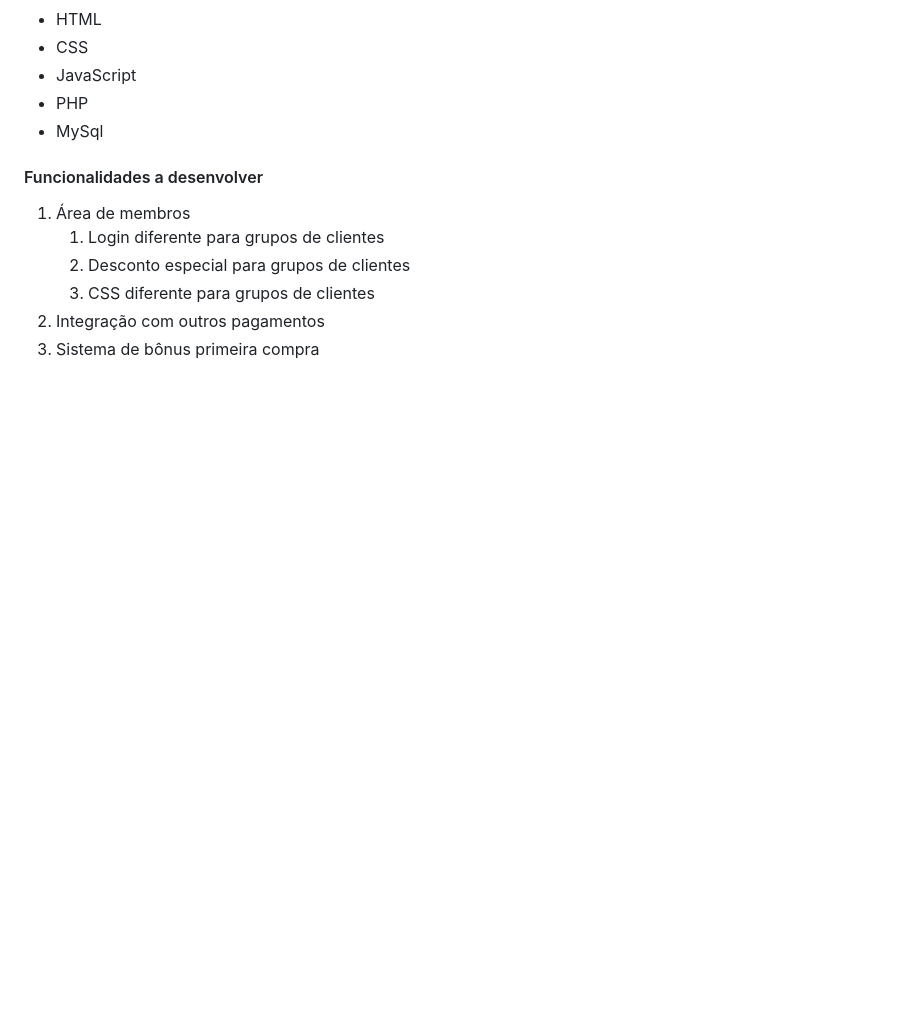
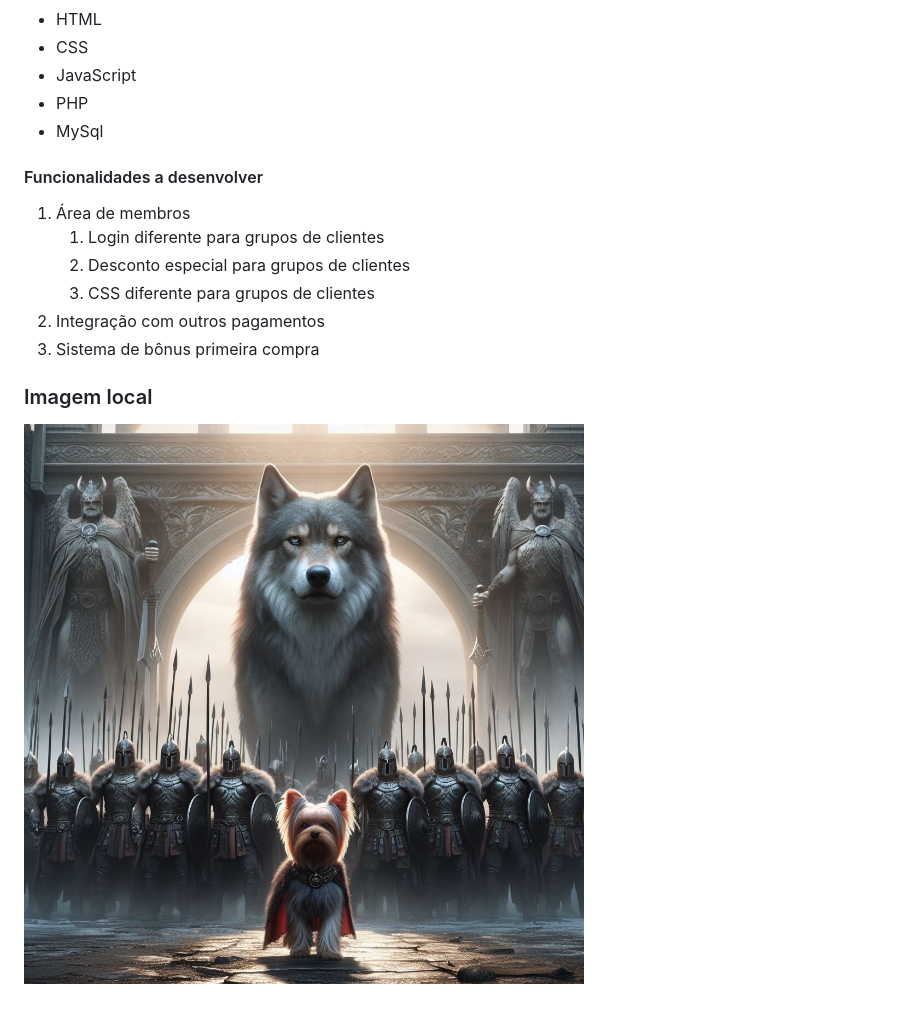
Before and after one commit to RichardPradoDev/Ecommerce_empresa, a Markdown page: README.md, the part around the change. Drawn GitHub-style; pictures changed too: img/OIG2.jpg (added); blank space fills up the shorter version.

Commit message:
Imagem

```diff
--- a/README.md
+++ b/README.md
@@ -26,3 +26,7 @@ Vamos criar um **e-commerce**, para a *empresa X*.
     3. CSS diferente para grupos de clientes
 2. Integração com outros pagamentos
 3. Sistema de bônus primeira compra
+
+### Imagem local
+
+![Imagem](img/OIG2.jpg)
```
